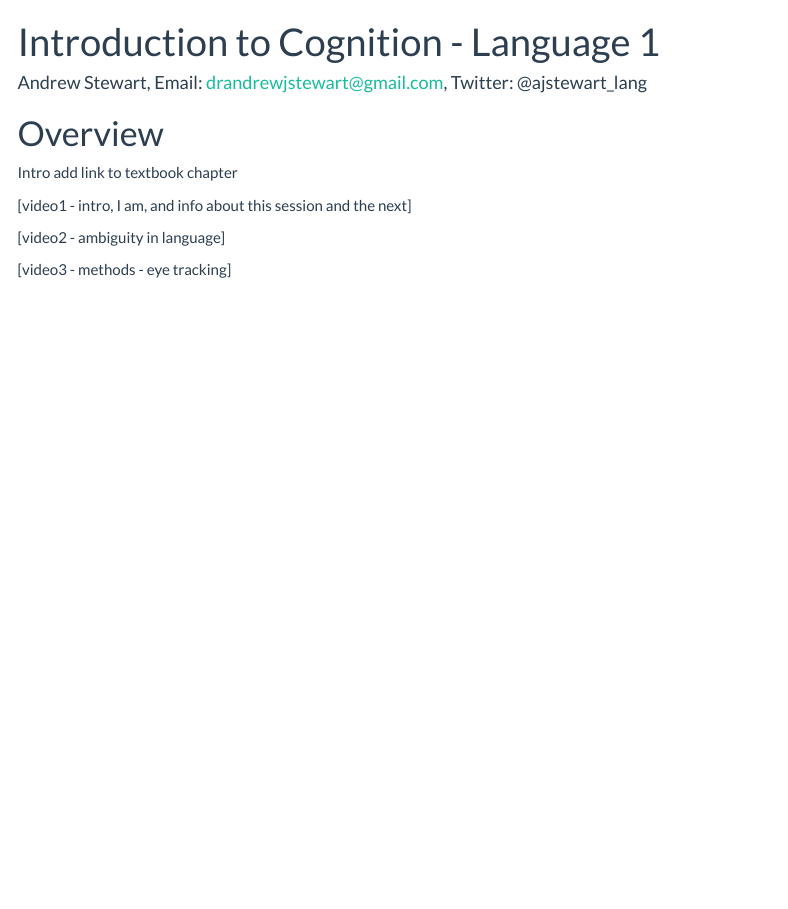
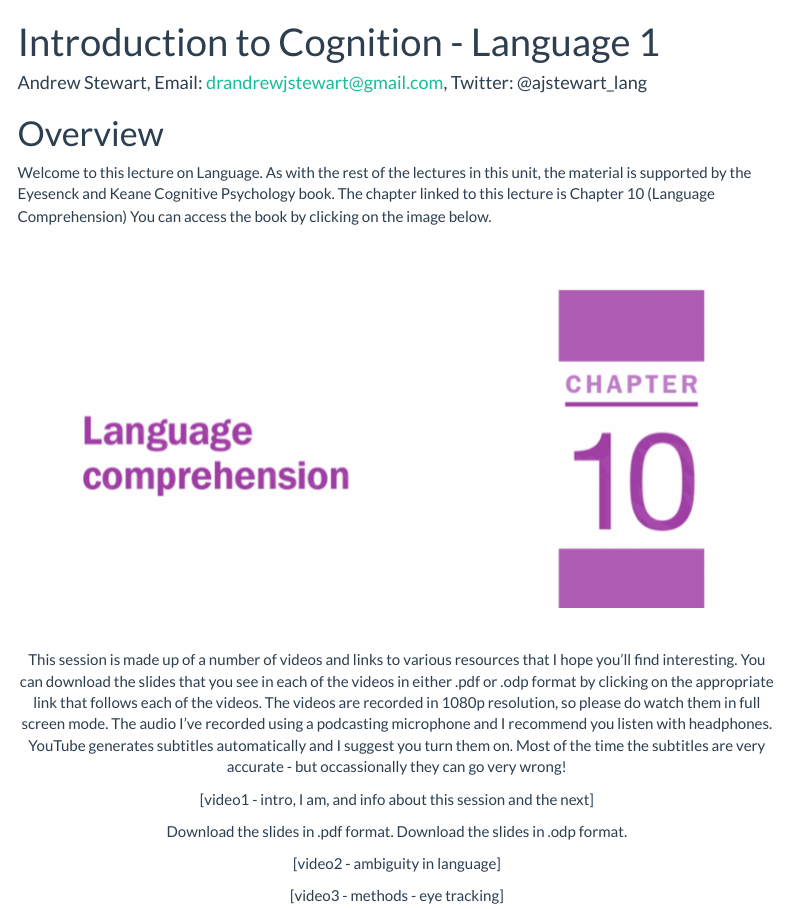
Before and after one commit to ajstewartlang/intro_to_cog_lang_1, an R Markdown document (script/intro_to_cog_lang_1.Rmd): the page in a window 1100 px wide, from its top. Rendered offline with R 4.5, knitr and Pandoc, with nearby package versions; menus at the side of the page are left out.

Commit message:
add images

```diff
--- a/script/intro_to_cog_lang_1.Rmd
+++ b/script/intro_to_cog_lang_1.Rmd
@@ -11,10 +11,24 @@ output:
 
 # Overview
 
-Intro
-add link to textbook chapter
+Welcome to this lecture on Language. As with the rest of the lectures in this unit, the material is supported by the Eyesenck and Keane Cognitive Psychology book. The chapter linked to this lecture is Chapter 10 (Language Comprehension) You can access the book by clicking on the image below.
+
+&nbsp;&nbsp;
+
+<center>
+
+[![Link to chapter](../images/chapter_10.png)](https://ebookcentral.proquest.com/lib/manchester/reader.action?docID=1974350)
+
+<center>
+
+&nbsp;&nbsp;
+
+This session is made up of a number of videos and links to various resources that I hope you'll find interesting. You can download the slides that you see in each of the videos in either .pdf or .odp format by clicking on the appropriate link that follows each of the videos. The videos are recorded in 1080p resolution, so please do watch them in full screen mode. The audio I've recorded using a podcasting microphone and I recommend you listen with headphones. YouTube generates subtitles automatically and I suggest you turn them on. Most of the time the subtitles are very accurate - but occassionally they can go very wrong!
 
 [video1 - intro, I am, and info about this session and the next]
+
+Download the slides in .pdf format.
+Download the slides in .odp format.
 
 [video2 - ambiguity in language]
 
```
Also changed, not shown: images/book_cover.png (added), images/chapter_10.png, script/intro_to_cog_lang_1.html.
